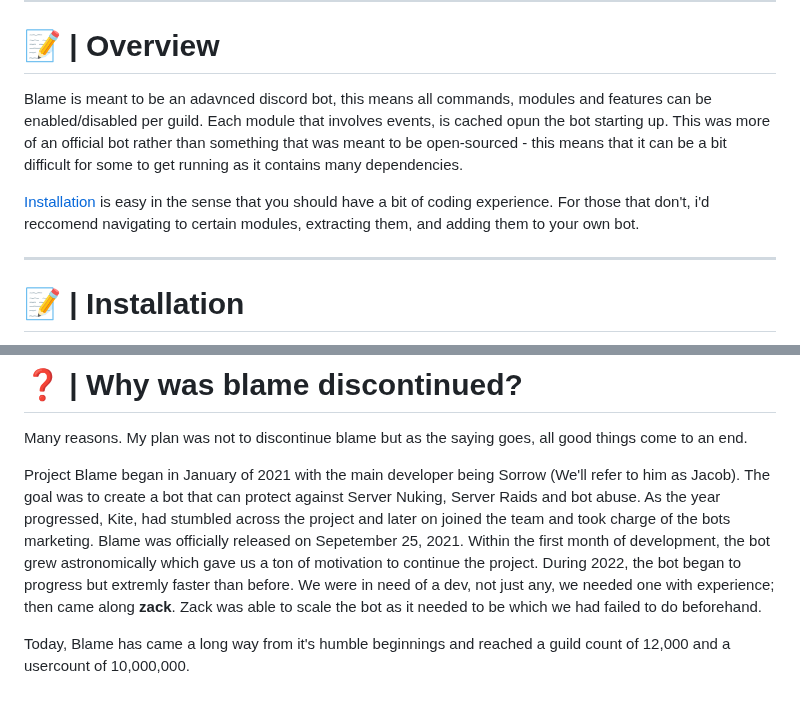
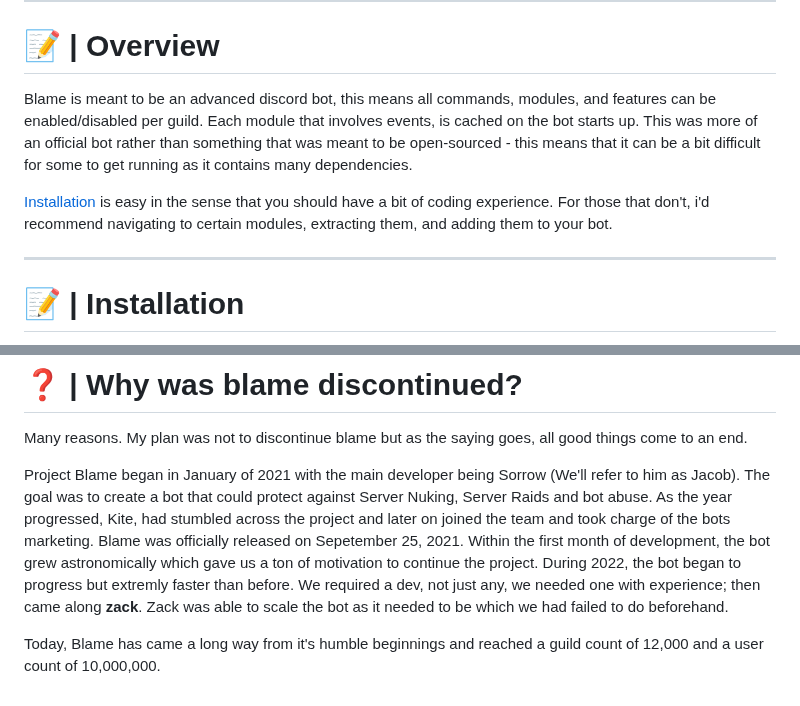
Before and after one commit to inadvertently/Blame-Discord-Bot, a Markdown page: README.md, 2 parts joined by grey strips. Drawn GitHub-style.

```diff
--- a/README.md
+++ b/README.md
@@ -66,9 +66,9 @@
 
 # 📝 | Overview
 
-Blame is meant to be an adavnced discord bot, this means all commands, modules and features can be enabled/disabled per guild. Each module that involves events, is cached opun the bot starting up. This was more of an official bot rather than something that was meant to be open-sourced - this means that it can be a bit difficult for some to get running as it contains many dependencies.
+Blame is meant to be an advanced discord bot, this means all commands, modules, and features can be enabled/disabled per guild. Each module that involves events, is cached on the bot starts up. This was more of an official bot rather than something that was meant to be open-sourced - this means that it can be a bit difficult for some to get running as it contains many dependencies.
 
-[Installation](#installation) is easy in the sense that you should have a bit of coding experience. For those that don't, i'd reccomend navigating to certain modules, extracting them, and adding them to your own bot.
+[Installation](#installation) is easy in the sense that you should have a bit of coding experience. For those that don't, i'd recommend navigating to certain modules, extracting them, and adding them to your bot.
 
 ---
 
@@ -171,6 +171,6 @@ python main.py
 
 Many reasons. My plan was not to discontinue blame but as the saying goes, all good things come to an end.
 
-Project Blame began in January of 2021 with the main developer being Sorrow (We'll refer to him as Jacob). The goal was to create a bot that can protect against Server Nuking, Server Raids and bot abuse. As the year progressed, Kite, had stumbled across the project and later on joined the team and took charge of the bots marketing. Blame was officially released on Sepetember 25, 2021. Within the first month of development, the bot grew astronomically which gave us a ton of motivation to continue the project. During 2022, the bot began to progress but extremly faster than before. We were in need of a dev, not just any, we needed one with experience; then came along **zack**. Zack was able to scale the bot as it needed to be which we had failed to do beforehand.
+Project Blame began in January of 2021 with the main developer being Sorrow (We'll refer to him as Jacob). The goal was to create a bot that could protect against Server Nuking, Server Raids and bot abuse. As the year progressed, Kite, had stumbled across the project and later on joined the team and took charge of the bots marketing. Blame was officially released on Sepetember 25, 2021. Within the first month of development, the bot grew astronomically which gave us a ton of motivation to continue the project. During 2022, the bot began to progress but extremly faster than before. We required a dev, not just any, we needed one with experience; then came along **zack**. Zack was able to scale the bot as it needed to be which we had failed to do beforehand.
 
-Today, Blame has came a long way from it's humble beginnings and reached a guild count of 12,000 and a usercount of 10,000,000.
+Today, Blame has came a long way from it's humble beginnings and reached a guild count of 12,000 and a user count of 10,000,000.
```
Also changed, not shown: other parts of README.md (+1 -1 lines).
